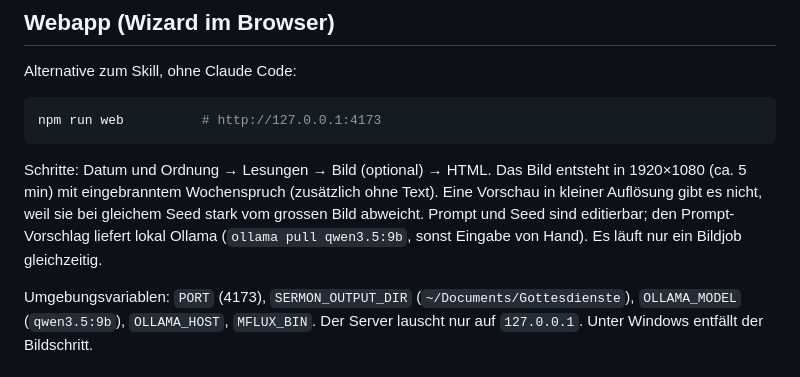
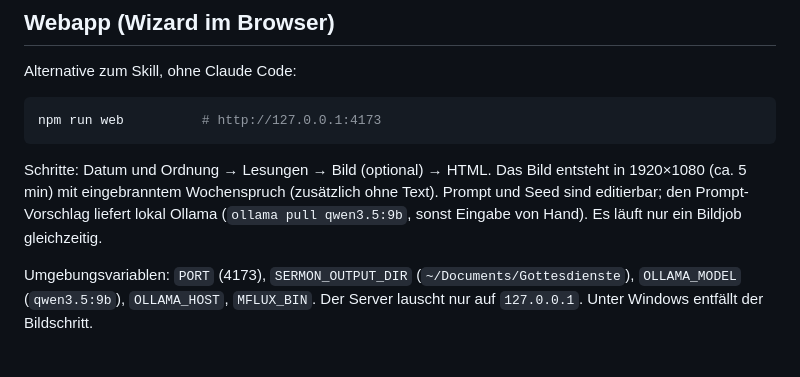
Before and after one commit to mabakach/sermon-prepair, a Markdown page: README.md, the part around the change. Rendered like a GitHub page.

Commit message:
README: remove preview notes
Co-Authored-By: Claude Sonnet 5.5 <noreply@anthropic.com>

````diff
--- a/README.md
+++ b/README.md
@@ -98,7 +98,7 @@ Alternative zum Skill, ohne Claude Code:
 npm run web          # http://127.0.0.1:4173
 ```
 
-Schritte: Datum und Ordnung → Lesungen → Bild (optional) → HTML. Das Bild entsteht in 1920×1080 (ca. 5 min) mit eingebranntem Wochenspruch (zusätzlich ohne Text). Eine Vorschau in kleiner Auflösung gibt es nicht, weil sie bei gleichem Seed stark vom grossen Bild abweicht. Prompt und Seed sind editierbar; den Prompt-Vorschlag liefert lokal Ollama (`ollama pull qwen3.5:9b`, sonst Eingabe von Hand). Es läuft nur ein Bildjob gleichzeitig.
+Schritte: Datum und Ordnung → Lesungen → Bild (optional) → HTML. Das Bild entsteht in 1920×1080 (ca. 5 min) mit eingebranntem Wochenspruch (zusätzlich ohne Text). Prompt und Seed sind editierbar; den Prompt-Vorschlag liefert lokal Ollama (`ollama pull qwen3.5:9b`, sonst Eingabe von Hand). Es läuft nur ein Bildjob gleichzeitig.
 
 Umgebungsvariablen: `PORT` (4173), `SERMON_OUTPUT_DIR` (`~/Documents/Gottesdienste`), `OLLAMA_MODEL` (`qwen3.5:9b`), `OLLAMA_HOST`, `MFLUX_BIN`. Der Server lauscht nur auf `127.0.0.1`. Unter Windows entfällt der Bildschritt.
 
````
